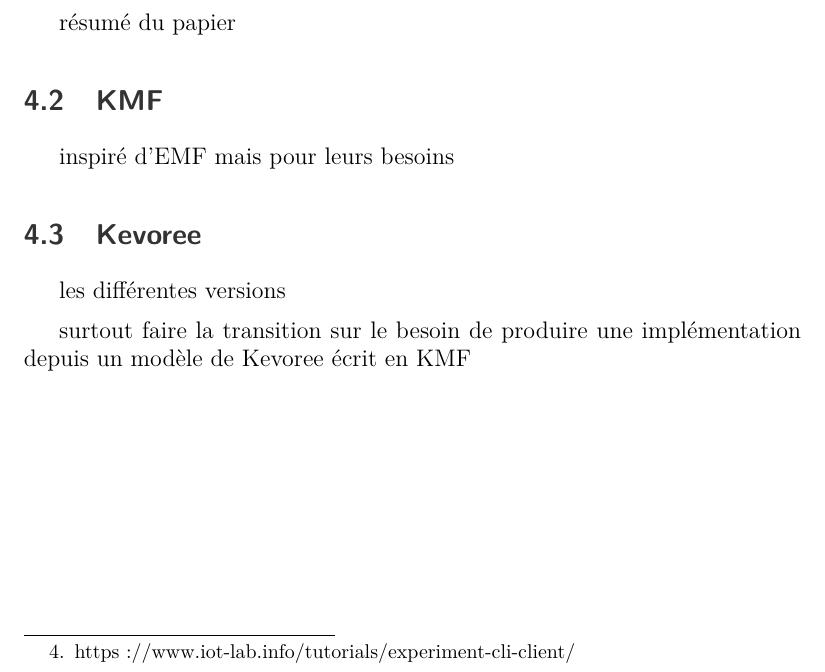
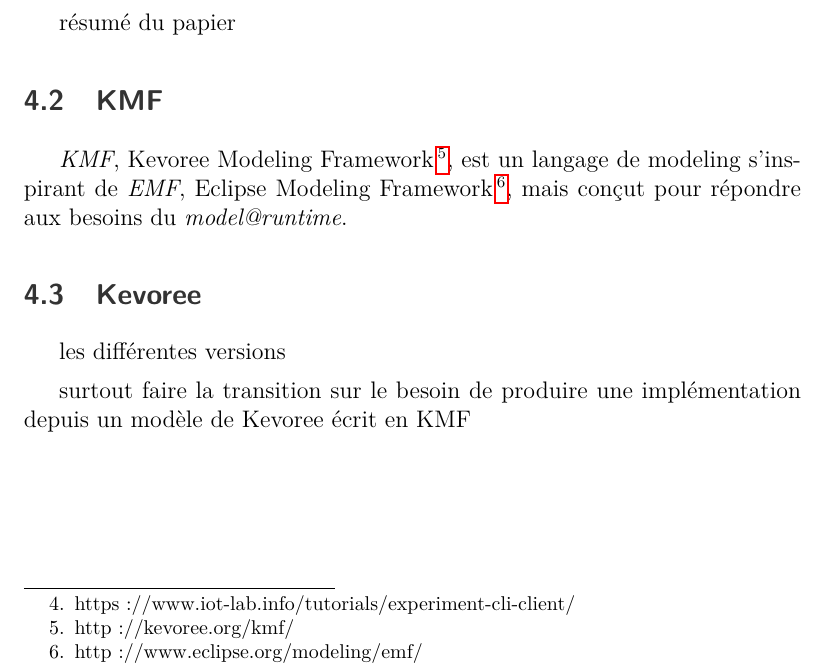
Before and after one commit to AlexandreRio/rapport-de-stage-2015, a LaTeX document (rapport.tex, which reads partie1.tex): part of page 11 of 15, cut so that both start at the same text. Compiled offline with pdfLaTeX; a missing bibliography style is replaced by a similar one.

Commit message:
start kmf part

```diff
--- a/partie1.tex
+++ b/partie1.tex
@@ -72,7 +72,7 @@
 
 \subsection{KMF}
 
-inspiré d'EMF mais pour leurs besoins
+\emph{KMF}, Kevoree Modeling Framework\footnote{http://kevoree.org/kmf/}, est un langage de modeling s'inspirant de \emph{EMF}, Eclipse Modeling Framework\footnote{http://www.eclipse.org/modeling/emf/}, mais conçut pour répondre aux besoins du \emph{model@runtime}.
 
 \subsection{Kevoree}
 
```
